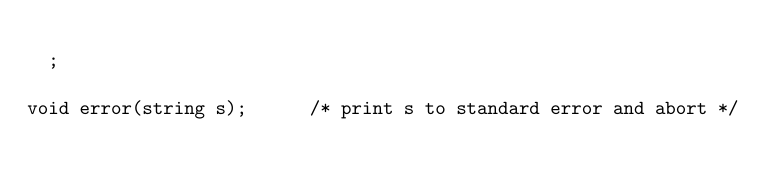
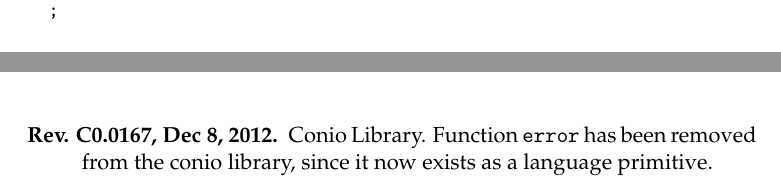
Before and after one commit to zld3002/c0lang, a LaTeX document (cc0/doc/reference/c0-libraries.tex): part of page 2 of 9 before the commit and two parts of pages 1 and 9 of 9 after it, the two joined at a grey line, cut so that both start at the same text, the shorter picture padded with empty space. Compiled offline with pdfLaTeX.

Commit message:
Update library reference to remove conio
git-svn-id: https://svn.concert.cs.cmu.edu/c0@168 59102d7d-8565-4dee-862f-f79749aaa1f2

```diff
--- a/cc0/doc/reference/c0-libraries.tex
+++ b/cc0/doc/reference/c0-libraries.tex
@@ -91,8 +91,6 @@ bool eof();		   /* test end-of-file on standard input  */
 string readline()          /* read a line from standard input */
 //@requires !eof();        /* do not include the trailing newline */
   ;
-
-void error(string s);      /* print s to standard error and abort */
 \end{verbatim}
 \end{small}
 
@@ -403,6 +401,9 @@ int[] image_data(image_t image)
   standard input.  This fixes a problem with \verb'^D' during
   \verb'readline' and end of stream for shell redirect to stdin.
   \verb'readline' now requires \verb'!eof()'.
+\item[Rev. C0.0167, Dec 8, 2012.]  Conio Library.
+  Function \verb'error' has been removed from the conio library, since
+  it now exists as a language primitive.
 \end{description}
 
 \end{document}
```
